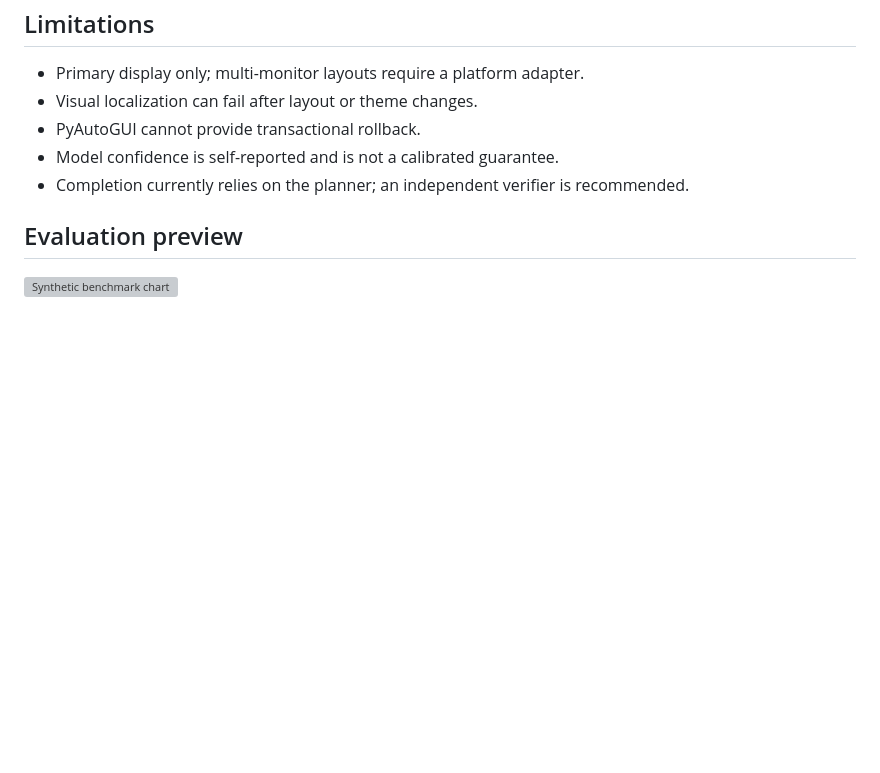
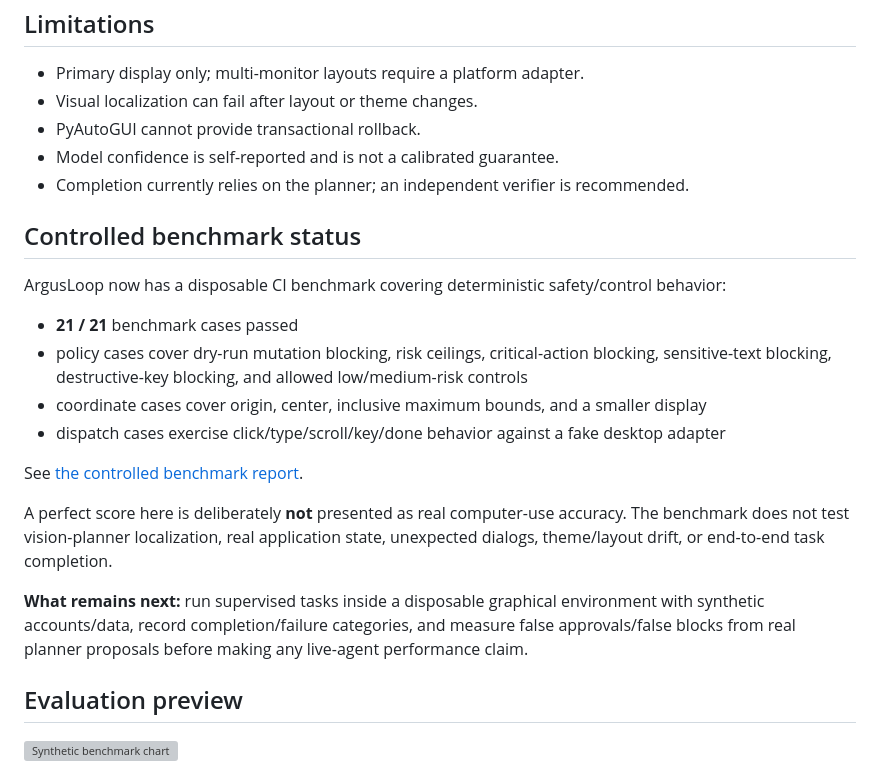
Before and after one commit to gdintentions/renteria-monetary-network-resilience-simulator, a Markdown page: portfolio_projects/renteria-argusloop/README.md, the part around the change. Rendered like a GitHub page; blank space fills up the shorter version; grey boxes are pictures that could not be loaded.

Commit message:
Document ArgusLoop controlled benchmark boundary

```diff
--- a/portfolio_projects/renteria-argusloop/README.md
+++ b/portfolio_projects/renteria-argusloop/README.md
@@ -87,6 +87,21 @@ scripts/         benchmark summary and chart generator
 - Model confidence is self-reported and is not a calibrated guarantee.
 - Completion currently relies on the planner; an independent verifier is recommended.
 
+## Controlled benchmark status
+
+ArgusLoop now has a disposable CI benchmark covering deterministic safety/control behavior:
+
+- **21 / 21** benchmark cases passed
+- policy cases cover dry-run mutation blocking, risk ceilings, critical-action blocking, sensitive-text blocking, destructive-key blocking, and allowed low/medium-risk controls
+- coordinate cases cover origin, center, inclusive maximum bounds, and a smaller display
+- dispatch cases exercise click/type/scroll/key/done behavior against a fake desktop adapter
+
+See [the controlled benchmark report](docs/CONTROLLED_BENCHMARK.md).
+
+A perfect score here is deliberately **not** presented as real computer-use accuracy. The benchmark does not test vision-planner localization, real application state, unexpected dialogs, theme/layout drift, or end-to-end task completion.
+
+**What remains next:** run supervised tasks inside a disposable graphical environment with synthetic accounts/data, record completion/failure categories, and measure false approvals/false blocks from real planner proposals before making any live-agent performance claim.
+
 ## Evaluation preview
 
 ![Synthetic benchmark chart](artifacts/sample-benchmark.png)
```
